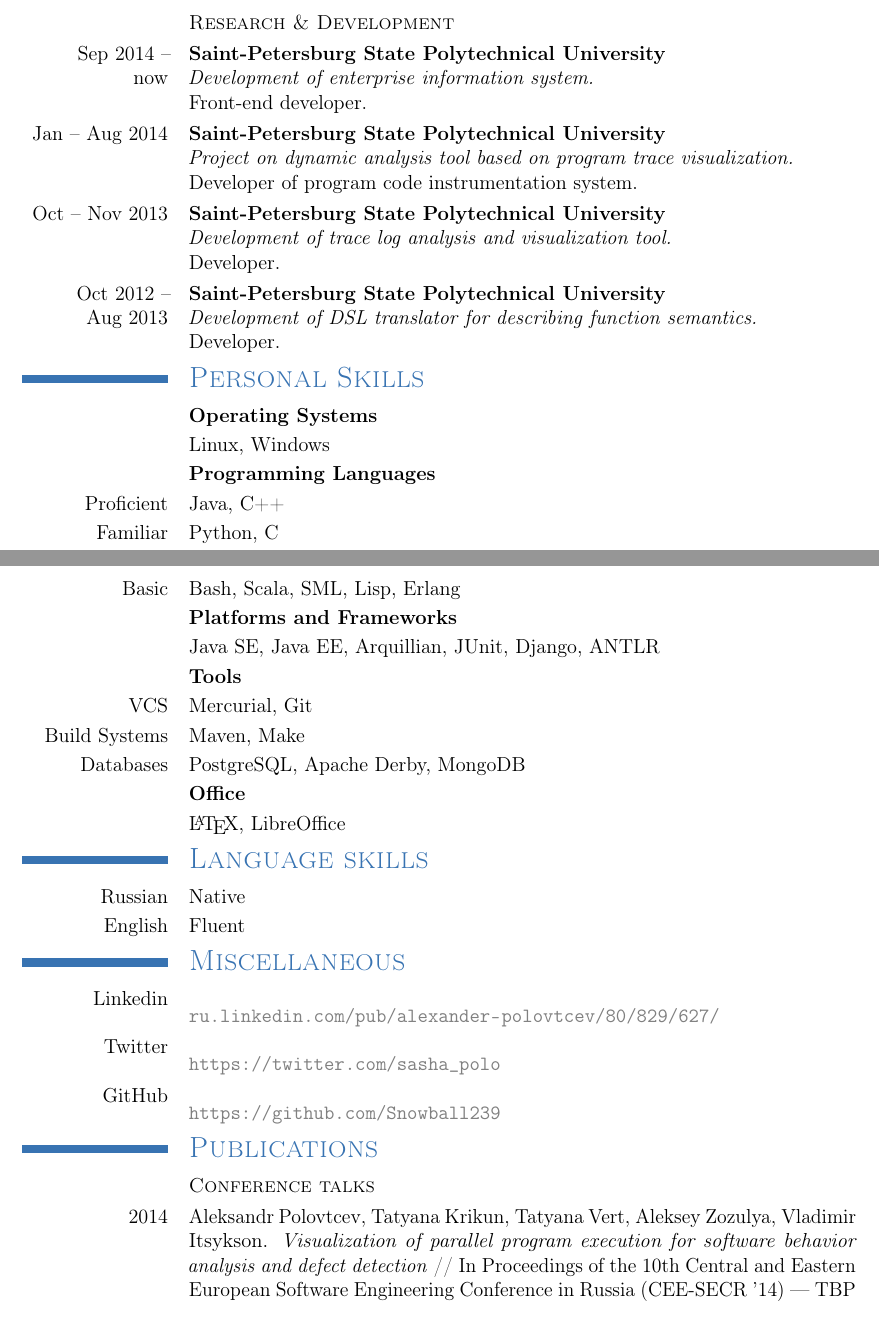
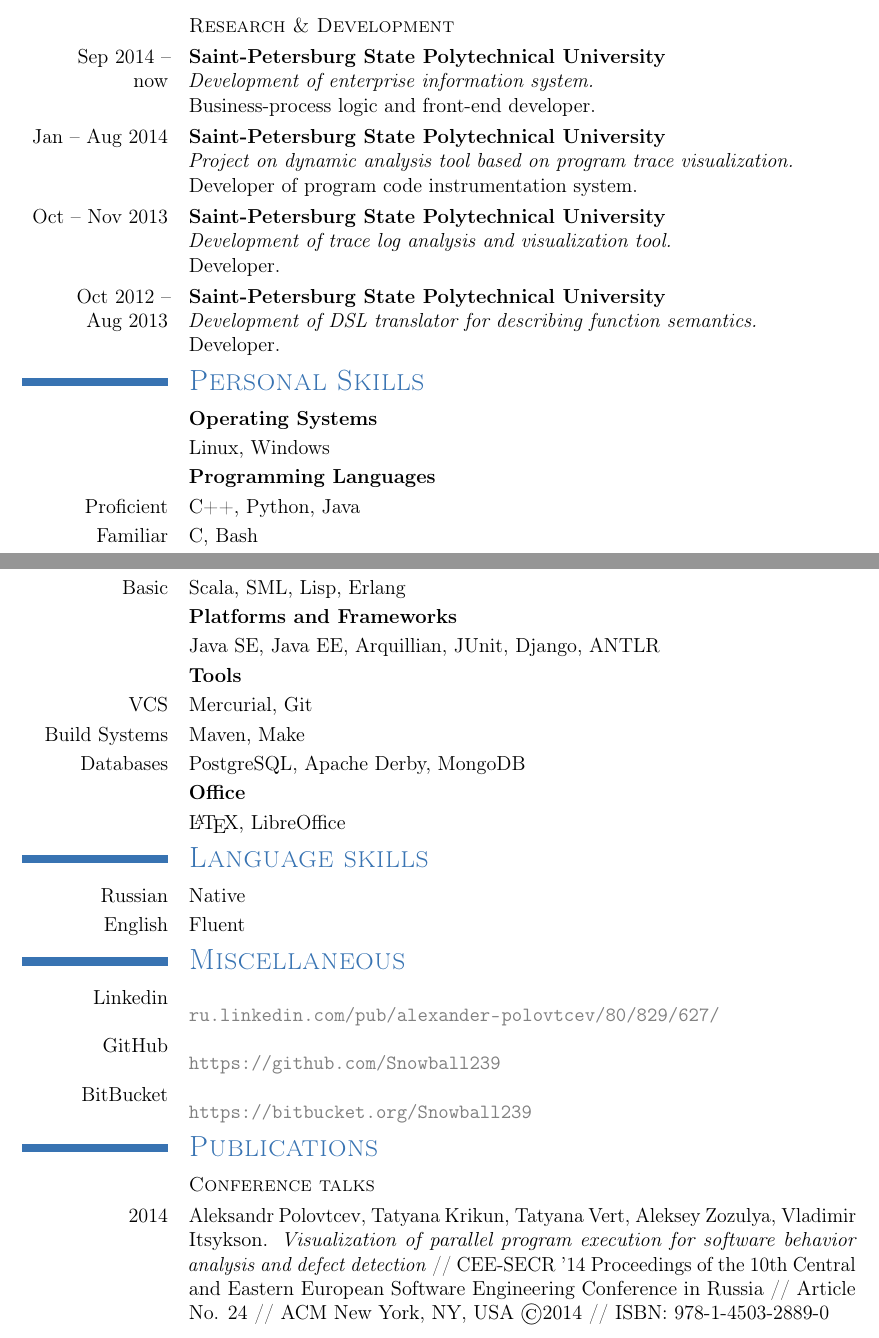
Before and after one commit to Snowball239/CV, a LaTeX CV (cv_eng.tex): two parts of pages 1 and 2 of 2, joined at a grey line, cut so that both start at the same text. Compiled offline with pdfLaTeX.

Commit message:
updated cv

```diff
--- a/cv_eng.tex
+++ b/cv_eng.tex
@@ -77,7 +77,7 @@
 \cvitem{Sep 2014 -- \\ now}
 {\textbf{Saint-Petersburg State Polytechnical University}\newline
  \textit{Development of enterprise information system.}\newline
-         Front-end developer.}
+         Business-process logic and front-end developer.}
 
 \cvitem{Jan -- Aug 2014}
 {\textbf{Saint-Petersburg State Polytechnical University}\newline
@@ -102,9 +102,9 @@
 \cvitem{}{Linux, Windows}
 %
 \cvitem{}{\textbf{Programming Languages}}
-\cvitem{Proficient}{Java, C++}
-\cvitem{Familiar}{Python, C}
-\cvitem{Basic}{Bash, Scala, SML, Lisp, Erlang}
+\cvitem{Proficient}{C++, Python, Java}
+\cvitem{Familiar}{C, Bash}
+\cvitem{Basic}{Scala, SML, Lisp, Erlang}
 %
 \cvitem{}{\textbf{Platforms and Frameworks}}
 \cvitem{}{Java SE, Java EE, Arquillian, JUnit, Django, ANTLR}
@@ -130,10 +130,10 @@
 %
 \cvitem{Linkedin}
        {{\color{see}\url{ru.linkedin.com/pub/alexander-polovtcev/80/829/627/}}}
-\cvitem{Twitter}
-       {{\color{see}\url{https://twitter.com/sasha_polo}}}
 \cvitem{GitHub}
        {{\color{see}\url{https://github.com/Snowball239}}}
+\cvitem{BitBucket}
+       {{\color{see}\url{https://bitbucket.org/Snowball239}}}
 
 %%%%%%%%%%%%%%%%%%%%%%%%%%%%%%%%%%%%%%%%%%%%%%%%%%%%%%%%%%%%%%%%%%%%%%%%%%%%%%%%
 
@@ -143,8 +143,10 @@
 \cvitem{2014}
        {Aleksandr Polovtcev, Tatyana Krikun, Tatyana Vert, Aleksey Zozulya, Vladimir Itsykson.
 \textit{Visualization of parallel program execution for software behavior analysis and defect detection}
-        // In Proceedings of the 10th Central and Eastern European Software
-        Engineering Conference in Russia~(CEE-SECR~'14)
-        --- TBP}
+        // CEE-SECR '14 Proceedings of the 10th Central and Eastern European Software Engineering Conference in Russia
+        // Article No. 24
+        // ACM New York, NY, USA ©2014
+        // ISBN: 978-1-4503-2889-0
+}
 
 \end{document}
```
Also changed, not shown: cv_eng.pdf.
